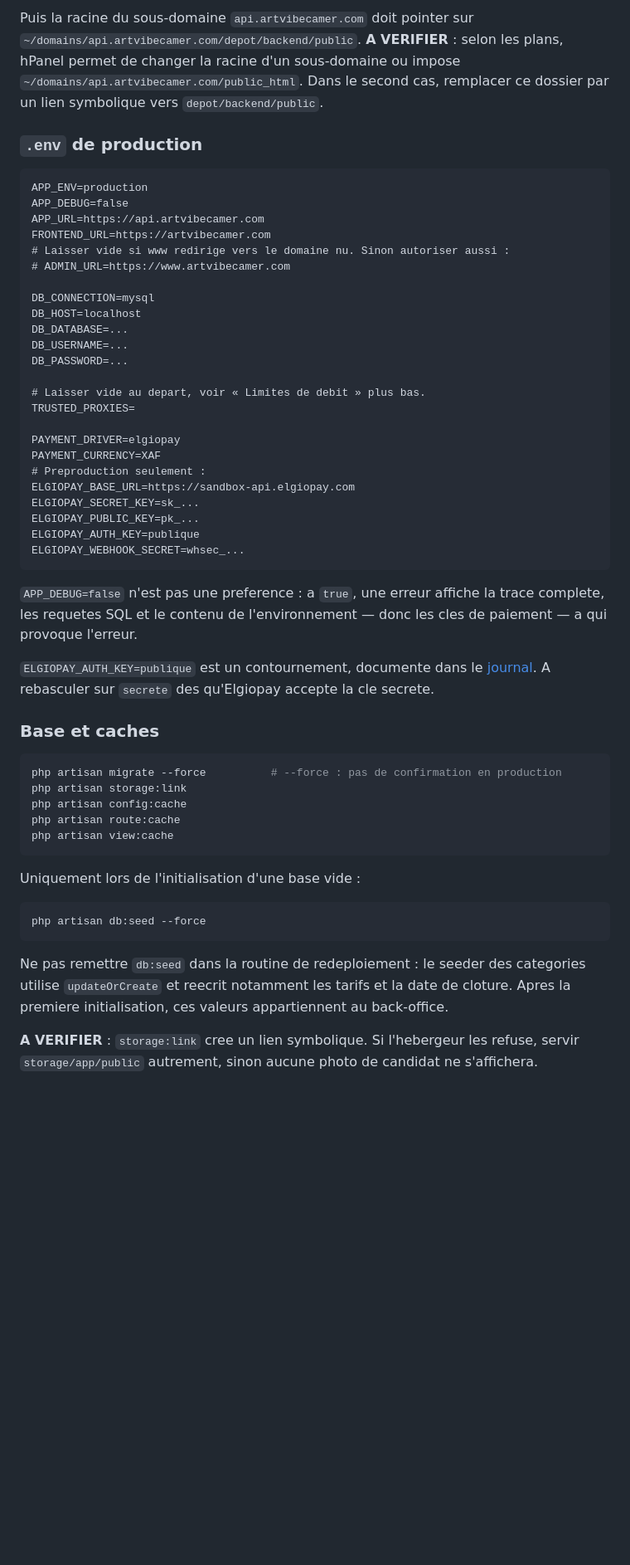
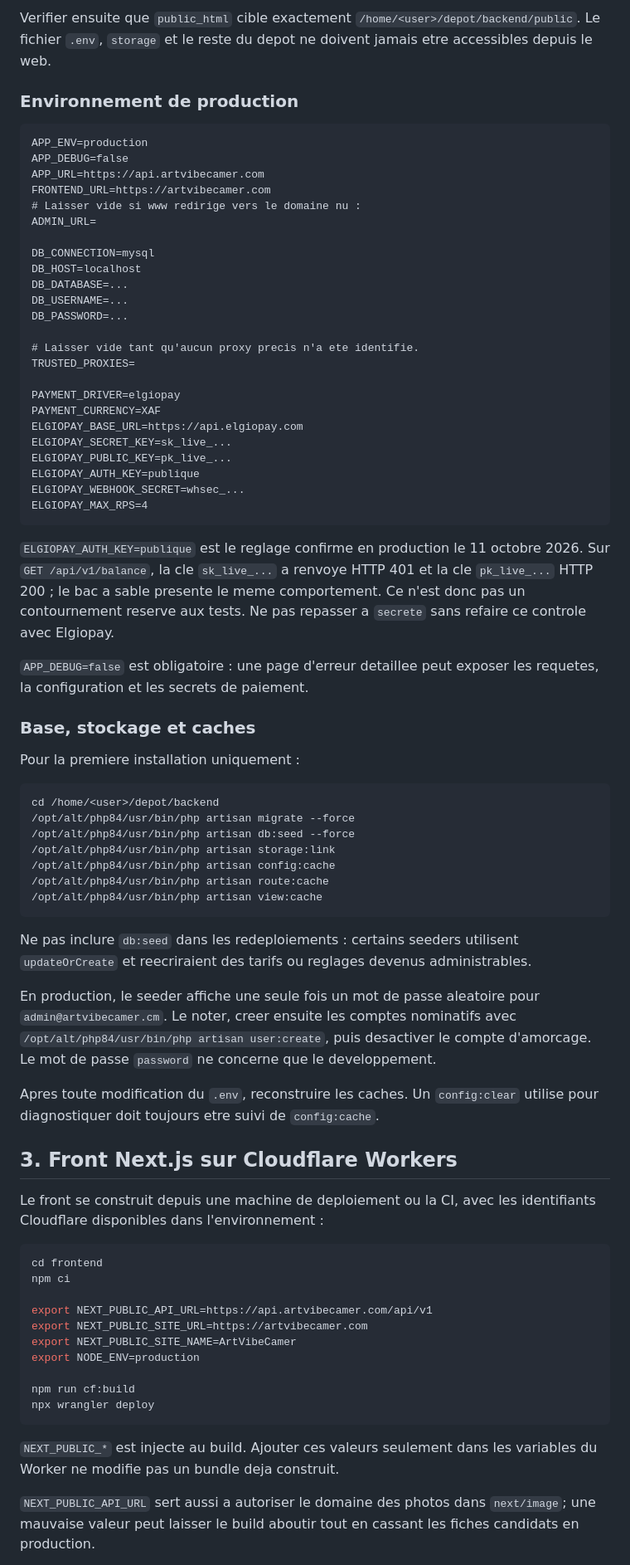
Before and after one commit to russelfotie777-source/ArtVibeCamer, a Markdown page: docs/DEPLOIEMENT.md, the part around one of its changes. Shown at 83% size. Drawn GitHub-style; blank space fills up the shorter version.

Commit message:
docs: consolider le deploiement de production

````diff
--- a/docs/DEPLOIEMENT.md
+++ b/docs/DEPLOIEMENT.md
@@ -85,20 +82,18 @@ php artisan key:generate
 ```
 
-Puis la racine du sous-domaine `api.artvibecamer.com` doit pointer sur
-`~/domains/api.artvibecamer.com/depot/backend/public`. **A VERIFIER** : selon les
-plans, hPanel permet de changer la racine d'un sous-domaine ou impose
-`~/domains/api.artvibecamer.com/public_html`. Dans le second cas, remplacer ce
-dossier par un lien symbolique vers `depot/backend/public`.
+Verifier ensuite que `public_html` cible exactement
+`/home/<user>/depot/backend/public`. Le fichier `.env`, `storage` et le reste
+du depot ne doivent jamais etre accessibles depuis le web.
 
-### `.env` de production
+### Environnement de production
 
 ```dotenv
 APP_ENV=production
 APP_DEBUG=false
 APP_URL=https://api.artvibecamer.com
 FRONTEND_URL=https://artvibecamer.com
-# Laisser vide si www redirige vers le domaine nu. Sinon autoriser aussi :
-# ADMIN_URL=https://www.artvibecamer.com
+# Laisser vide si www redirige vers le domaine nu :
+ADMIN_URL=
 
 DB_CONNECTION=mysql
 DB_HOST=localhost
@@ -106,49 +101,76 @@ DB_DATABASE=...
 DB_USERNAME=...
 DB_PASSWORD=...
 
-# Laisser vide au depart, voir « Limites de debit » plus bas.
+# Laisser vide tant qu'aucun proxy precis n'a ete identifie.
 TRUSTED_PROXIES=
 
 PAYMENT_DRIVER=elgiopay
 PAYMENT_CURRENCY=XAF
-# Preproduction seulement :
-ELGIOPAY_BASE_URL=https://sandbox-api.elgiopay.com
-ELGIOPAY_SECRET_KEY=sk_...
-ELGIOPAY_PUBLIC_KEY=pk_...
+ELGIOPAY_BASE_URL=https://api.elgiopay.com
+ELGIOPAY_SECRET_KEY=sk_live_...
+ELGIOPAY_PUBLIC_KEY=pk_live_...
 ELGIOPAY_AUTH_KEY=publique
 ELGIOPAY_WEBHOOK_SECRET=whsec_...
+ELGIOPAY_MAX_RPS=4
 ```
 
-`APP_DEBUG=false` n'est pas une preference : a `true`, une erreur affiche la
-trace complete, les requetes SQL et le contenu de l'environnement — donc les
-cles de paiement — a qui provoque l'erreur.
+`ELGIOPAY_AUTH_KEY=publique` est le reglage confirme en production le
+11 octobre 2026. Sur `GET /api/v1/balance`, la cle `sk_live_...` a renvoye
+HTTP 401 et la cle `pk_live_...` HTTP 200 ; le bac a sable presente le meme
+comportement. Ce n'est donc pas un contournement reserve aux tests. Ne pas
+repasser a `secrete` sans refaire ce controle avec Elgiopay.
 
-`ELGIOPAY_AUTH_KEY=publique` est un contournement, documente dans le
-[journal](JOURNAL.md). A rebasculer sur `secrete` des qu'Elgiopay accepte la
-cle secrete.
+`APP_DEBUG=false` est obligatoire : une page d'erreur detaillee peut exposer
+les requetes, la configuration et les secrets de paiement.
 
-### Base et caches
+### Base, stockage et caches
+
+Pour la premiere installation uniquement :
 
 ```bash
-php artisan migrate --force          # --force : pas de confirmation en production
-php artisan storage:link
-php artisan config:cache
-php artisan route:cache
-php artisan view:cache
+cd /home/<user>/depot/backend
+/opt/alt/php84/usr/bin/php artisan migrate --force
+/opt/alt/php84/usr/bin/php artisan db:seed --force
+/opt/alt/php84/usr/bin/php artisan storage:link
+/opt/alt/php84/usr/bin/php artisan config:cache
+/opt/alt/php84/usr/bin/php artisan route:cache
+/opt/alt/php84/usr/bin/php artisan view:cache
 ```
 
-Uniquement lors de l'initialisation d'une base vide :
+Ne pas inclure `db:seed` dans les redeploiements : certains seeders utilisent
+`updateOrCreate` et reecriraient des tarifs ou reglages devenus administrables.
+
+En production, le seeder affiche une seule fois un mot de passe aleatoire pour
+`admin@artvibecamer.cm`. Le noter, creer ensuite les comptes nominatifs avec
+`/opt/alt/php84/usr/bin/php artisan user:create`, puis desactiver le compte
+d'amorcage. Le mot de passe `password` ne concerne que le developpement.
+
+Apres toute modification du `.env`, reconstruire les caches. Un
+`config:clear` utilise pour diagnostiquer doit toujours etre suivi de
+`config:cache`.
+
+## 3. Front Next.js sur Cloudflare Workers
+
+Le front se construit depuis une machine de deploiement ou la CI, avec les
+identifiants Cloudflare disponibles dans l'environnement :
 
 ```bash
-php artisan db:seed --force
+cd frontend
+npm ci
+
+export NEXT_PUBLIC_API_URL=https://api.artvibecamer.com/api/v1
+export NEXT_PUBLIC_SITE_URL=https://artvibecamer.com
+export NEXT_PUBLIC_SITE_NAME=ArtVibeCamer
+export NODE_ENV=production
+
+npm run cf:build
+npx wrangler deploy
 ```
 
-Ne pas remettre `db:seed` dans la routine de redeploiement : le seeder des
-categories utilise `updateOrCreate` et reecrit notamment les tarifs et la date
-de cloture. Apres la premiere initialisation, ces valeurs appartiennent au
-back-office.
+`NEXT_PUBLIC_*` est injecte au build. Ajouter ces valeurs seulement dans les
+variables du Worker ne modifie pas un bundle deja construit.
 
-**A VERIFIER** : `storage:link` cree un lien symbolique. Si l'hebergeur les
-refuse, servir `storage/app/public` autrement, sinon aucune photo de candidat
-ne s'affichera.
+`NEXT_PUBLIC_API_URL` sert aussi a autoriser le domaine des photos dans
+`next/image`; une mauvaise valeur peut laisser le build aboutir tout en
+cassant les fiches candidats en production.
 
````
Also changed, not shown: other parts of docs/DEPLOIEMENT.md (+141 -213 lines).
